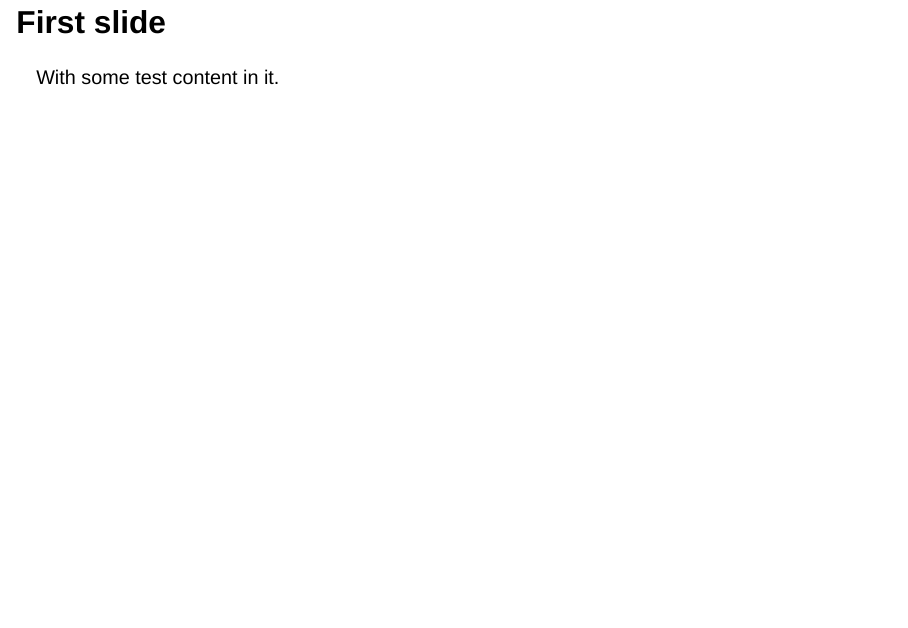
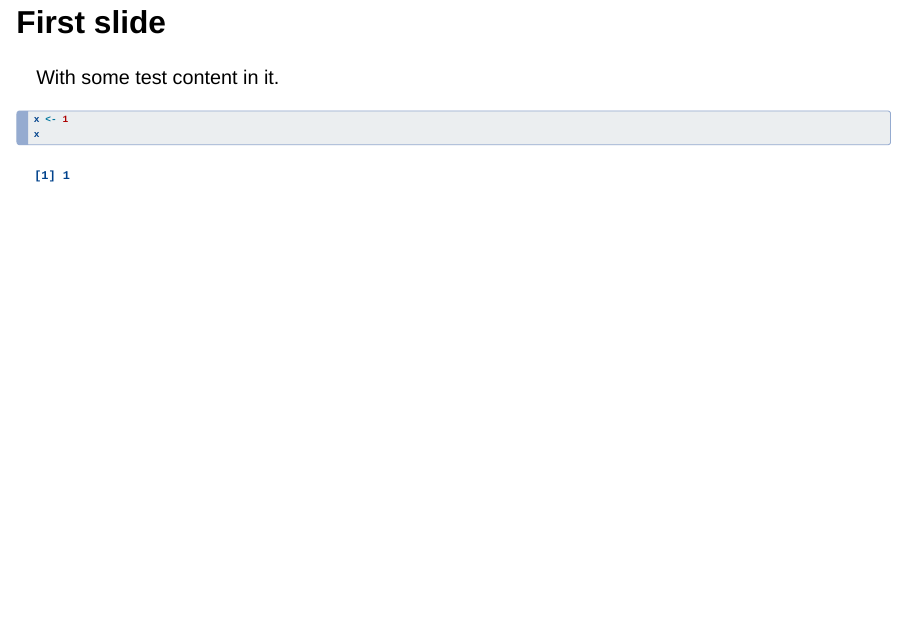
Before and after one commit to melissavanbussel/rmedicine, a Quarto document (slides/slides.qmd): page 2 of 2. Rendered offline with R 4.5, knitr and Pandoc in place of Quarto, with nearby package versions; drawn as Slidy slides in place of the format the file asks for.

Commit message:
Fix R CMD check and change some slide styling a bit

````diff
--- a/slides/custom.scss
+++ b/slides/custom.scss
@@ -9,7 +9,7 @@ $theme-black: #000;
 $font-family-sans-serif: 'Poppins', sans-serif;
 
 
-$presentation-heading-color: $theme-white;
+$presentation-heading-color: $theme-black;
 $body-color: $primary-color;
 $link-color: $secondary-color;
 $selected-text-color: $secondary-color;
--- a/slides/slides.qmd
+++ b/slides/slides.qmd
@@ -4,7 +4,7 @@ author: 'Melissa Van Bussel'
 format:
   revealjs:
     theme: custom.scss
-    highlight-style: haddock
+    highlight-style: zenburn
     title-slide-attributes:
       data-background-image: 'logo.png'
 ---
@@ -14,5 +14,7 @@ format:
 With some test content in it.
 
 ```{r}
+#| echo: true
 x <- 1
+x
 ```
````
Also changed, not shown: 1 other file.
